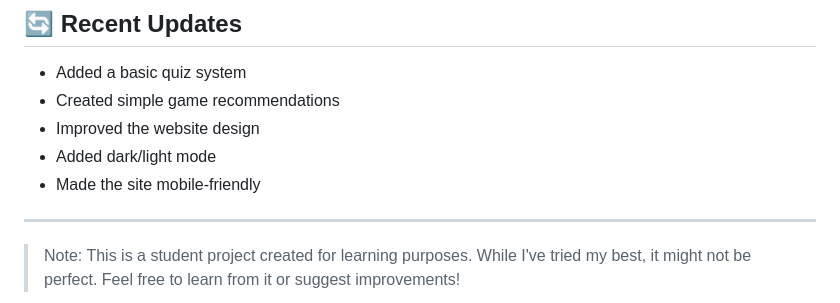
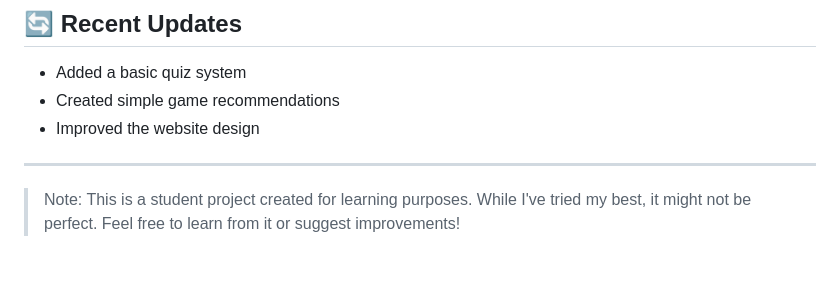
Before and after one commit to Angad-Kamra/Mind-Spark, a Markdown page: README.md, the part around the change. GitHub-like rendering; blank space fills up the shorter version.

```diff
--- a/README.md
+++ b/README.md
@@ -110,8 +110,6 @@ I'm Angad Kamra, a student developer passionate about creating technology that c
 - Added a basic quiz system
 - Created simple game recommendations
 - Improved the website design
-- Added dark/light mode
-- Made the site mobile-friendly
 
 ---
 
```
